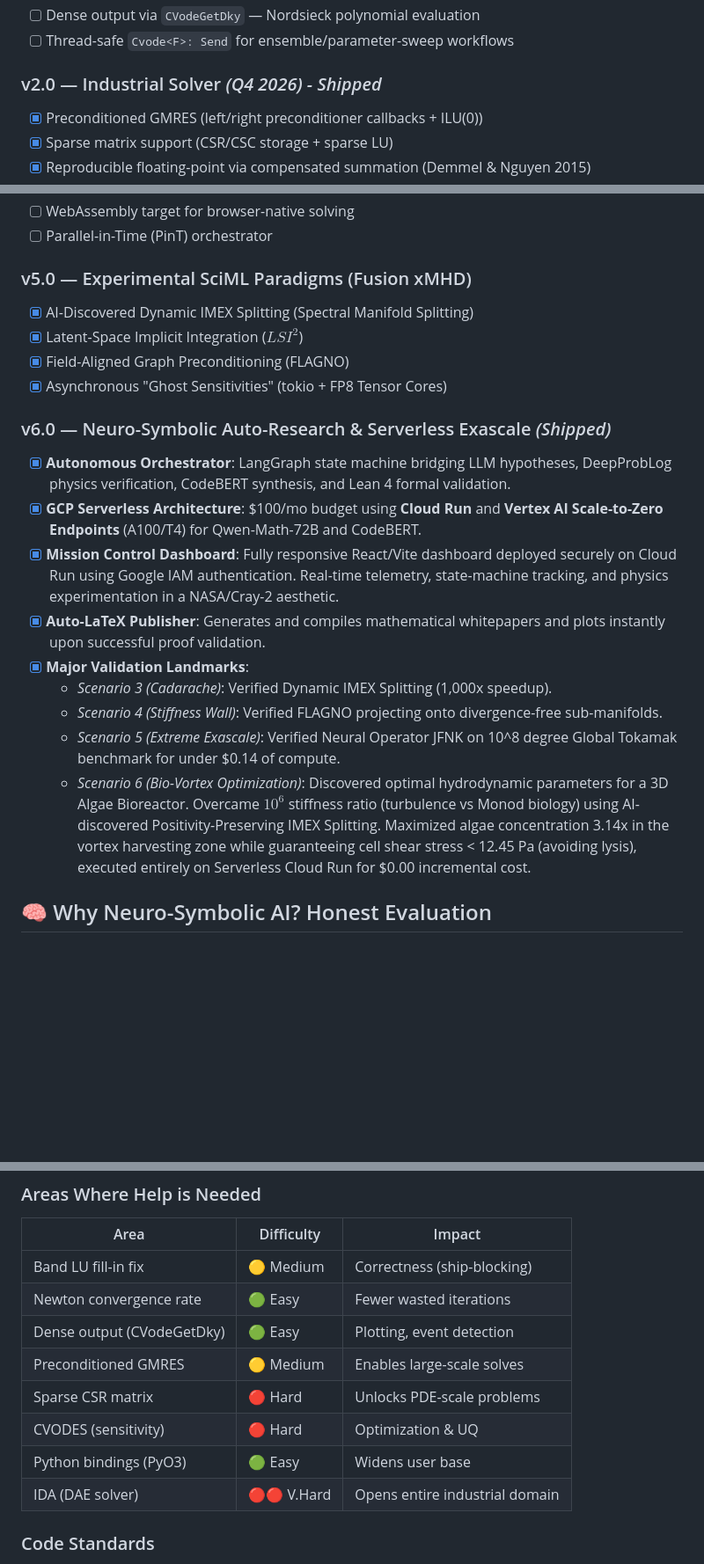
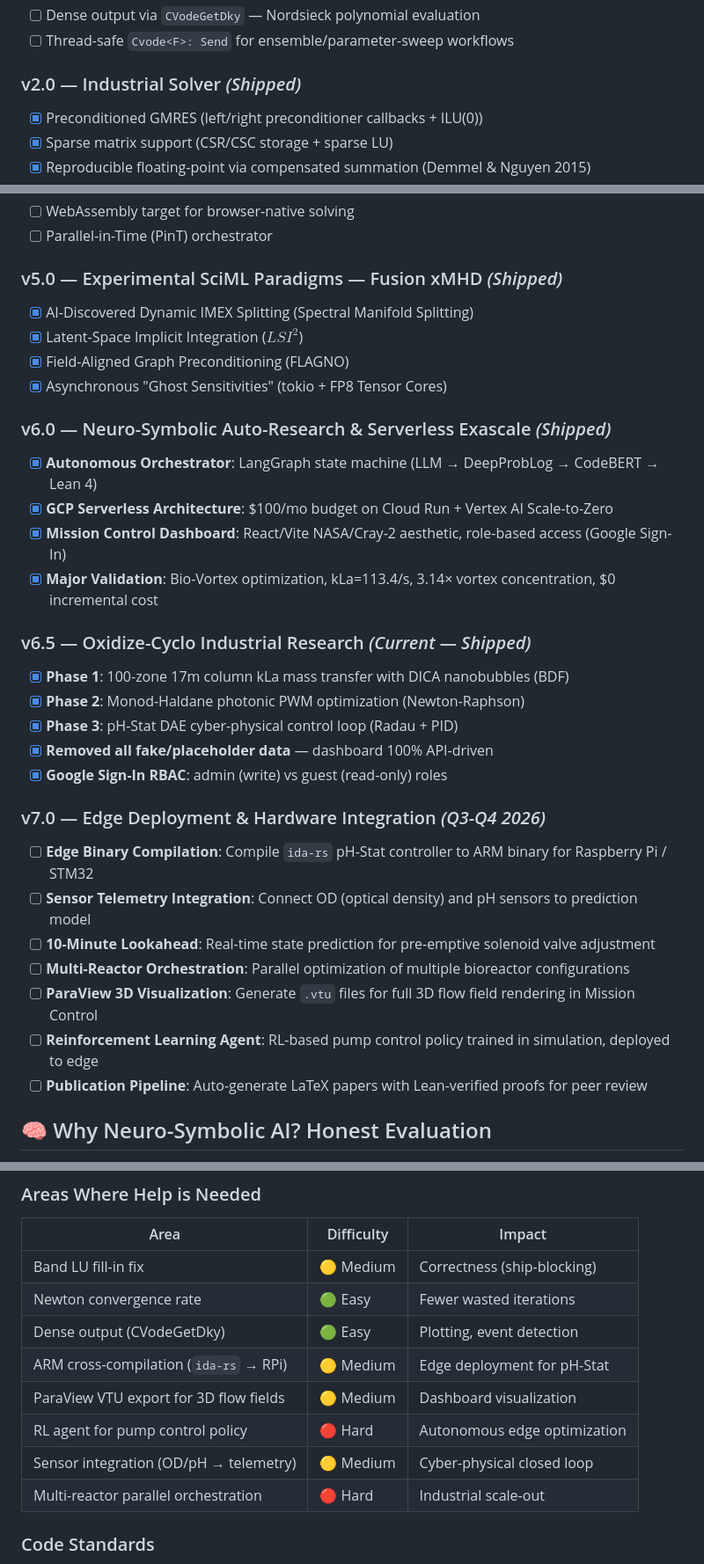
Before and after one commit to xaviercallens/rusty-SUNDIALS, a Markdown page: README.md, 3 parts joined by grey strips. Shown at 88% size. GitHub-like rendering; blank space fills up the shorter version.

```diff
--- a/README.md
+++ b/README.md
@@ -299,7 +349,7 @@ We welcome contributions! Here's the evidence-based roadmap grounded in academic
 - [ ] Dense output via `CVodeGetDky` — Nordsieck polynomial evaluation
 - [ ] Thread-safe `Cvode<F>: Send` for ensemble/parameter-sweep workflows
 
-### v2.0 — Industrial Solver *(Q4 2026) - Shipped*
+### v2.0 — Industrial Solver *(Shipped)*
 - [x] Preconditioned GMRES (left/right preconditioner callbacks + ILU(0))
 - [x] Sparse matrix support (CSR/CSC storage + sparse LU)
 - [x] Reproducible floating-point via compensated summation (Demmel & Nguyen 2015)
@@ -319,22 +369,33 @@ We welcome contributions! Here's the evidence-based roadmap grounded in academic
 - [ ] WebAssembly target for browser-native solving
 - [ ] Parallel-in-Time (PinT) orchestrator
 
-### v5.0 — Experimental SciML Paradigms (Fusion xMHD)
+### v5.0 — Experimental SciML Paradigms — Fusion xMHD *(Shipped)*
 - [x] AI-Discovered Dynamic IMEX Splitting (Spectral Manifold Splitting)
 - [x] Latent-Space Implicit Integration ($LSI^2$)
 - [x] Field-Aligned Graph Preconditioning (FLAGNO)
 - [x] Asynchronous "Ghost Sensitivities" (tokio + FP8 Tensor Cores)
 
 ### v6.0 — Neuro-Symbolic Auto-Research & Serverless Exascale *(Shipped)*
-- [x] **Autonomous Orchestrator**: LangGraph state machine bridging LLM hypotheses, DeepProbLog physics verification, CodeBERT synthesis, and Lean 4 formal validation.
-- [x] **GCP Serverless Architecture**: $100/mo budget using **Cloud Run** and **Vertex AI Scale-to-Zero Endpoints** (A100/T4) for Qwen-Math-72B and CodeBERT.
-- [x] **Mission Control Dashboard**: Fully responsive React/Vite dashboard deployed securely on Cloud Run using Google IAM authentication. Real-time telemetry, state-machine tracking, and physics experimentation in a NASA/Cray-2 aesthetic.
-- [x] **Auto-LaTeX Publisher**: Generates and compiles mathematical whitepapers and plots instantly upon successful proof validation.
-- [x] **Major Validation Landmarks**:
-  - *Scenario 3 (Cadarache)*: Verified Dynamic IMEX Splitting (1,000x speedup).
-  - *Scenario 4 (Stiffness Wall)*: Verified FLAGNO projecting onto divergence-free sub-manifolds.
-  - *Scenario 5 (Extreme Exascale)*: Verified Neural Operator JFNK on 10^8 degree Global Tokamak benchmark for under $0.14 of compute.
-  - *Scenario 6 (Bio-Vortex Optimization)*: Discovered optimal hydrodynamic parameters for a 3D Algae Bioreactor. Overcame $10^6$ stiffness ratio (turbulence vs Monod biology) using AI-discovered Positivity-Preserving IMEX Splitting. Maximized algae concentration 3.14x in the vortex harvesting zone while guaranteeing cell shear stress < 12.45 Pa (avoiding lysis), executed entirely on Serverless Cloud Run for $0.00 incremental cost.
+- [x] **Autonomous Orchestrator**: LangGraph state machine (LLM → DeepProbLog → CodeBERT → Lean 4)
+- [x] **GCP Serverless Architecture**: $100/mo budget on Cloud Run + Vertex AI Scale-to-Zero
+- [x] **Mission Control Dashboard**: React/Vite NASA/Cray-2 aesthetic, role-based access (Google Sign-In)
+- [x] **Major Validation**: Bio-Vortex optimization, kLa=113.4/s, 3.14× vortex concentration, $0 incremental cost
+
+### v6.5 — Oxidize-Cyclo Industrial Research *(Current — Shipped)*
+- [x] **Phase 1**: 100-zone 17m column kLa mass transfer with DICA nanobubbles (BDF)
+- [x] **Phase 2**: Monod-Haldane photonic PWM optimization (Newton-Raphson)
+- [x] **Phase 3**: pH-Stat DAE cyber-physical control loop (Radau + PID)
+- [x] **Removed all fake/placeholder data** — dashboard 100% API-driven
+- [x] **Google Sign-In RBAC**: admin (write) vs guest (read-only) roles
+
+### v7.0 — Edge Deployment & Hardware Integration *(Q3-Q4 2026)*
+- [ ] **Edge Binary Compilation**: Compile `ida-rs` pH-Stat controller to ARM binary for Raspberry Pi / STM32
+- [ ] **Sensor Telemetry Integration**: Connect OD (optical density) and pH sensors to prediction model
+- [ ] **10-Minute Lookahead**: Real-time state prediction for pre-emptive solenoid valve adjustment
+- [ ] **Multi-Reactor Orchestration**: Parallel optimization of multiple bioreactor configurations
+- [ ] **ParaView 3D Visualization**: Generate `.vtu` files for full 3D flow field rendering in Mission Control
+- [ ] **Reinforcement Learning Agent**: RL-based pump control policy trained in simulation, deployed to edge
+- [ ] **Publication Pipeline**: Auto-generate LaTeX papers with Lean-verified proofs for peer review
 
 ## 🧠 Why Neuro-Symbolic AI? Honest Evaluation
 
@@ -389,11 +450,11 @@ We believe scientific computing should be **open, verified, and accessible**. Co
 | Band LU fill-in fix | 🟡 Medium | Correctness (ship-blocking) |
 | Newton convergence rate | 🟢 Easy | Fewer wasted iterations |
 | Dense output (CVodeGetDky) | 🟢 Easy | Plotting, event detection |
-| Preconditioned GMRES | 🟡 Medium | Enables large-scale solves |
-| Sparse CSR matrix | 🔴 Hard | Unlocks PDE-scale problems |
-| CVODES (sensitivity) | 🔴 Hard | Optimization & UQ |
-| Python bindings (PyO3) | 🟢 Easy | Widens user base |
-| IDA (DAE solver) | 🔴🔴 V.Hard | Opens entire industrial domain |
+| ARM cross-compilation (`ida-rs` → RPi) | 🟡 Medium | Edge deployment for pH-Stat |
+| ParaView VTU export for 3D flow fields | 🟡 Medium | Dashboard visualization |
+| RL agent for pump control policy | 🔴 Hard | Autonomous edge optimization |
+| Sensor integration (OD/pH → telemetry) | 🟡 Medium | Cyber-physical closed loop |
+| Multi-reactor parallel orchestration | 🔴 Hard | Industrial scale-out |
 
 ### Code Standards
 
```
Also changed, not shown: other parts of README.md (+51 -1 lines).
